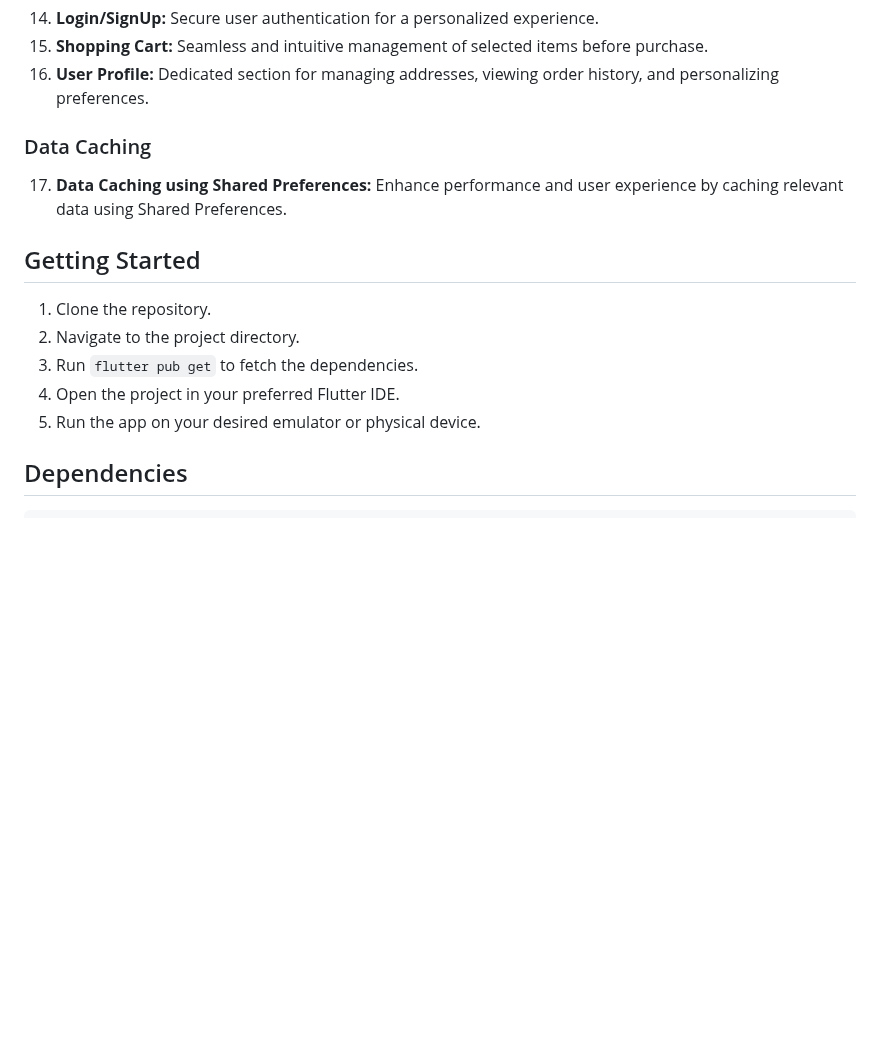
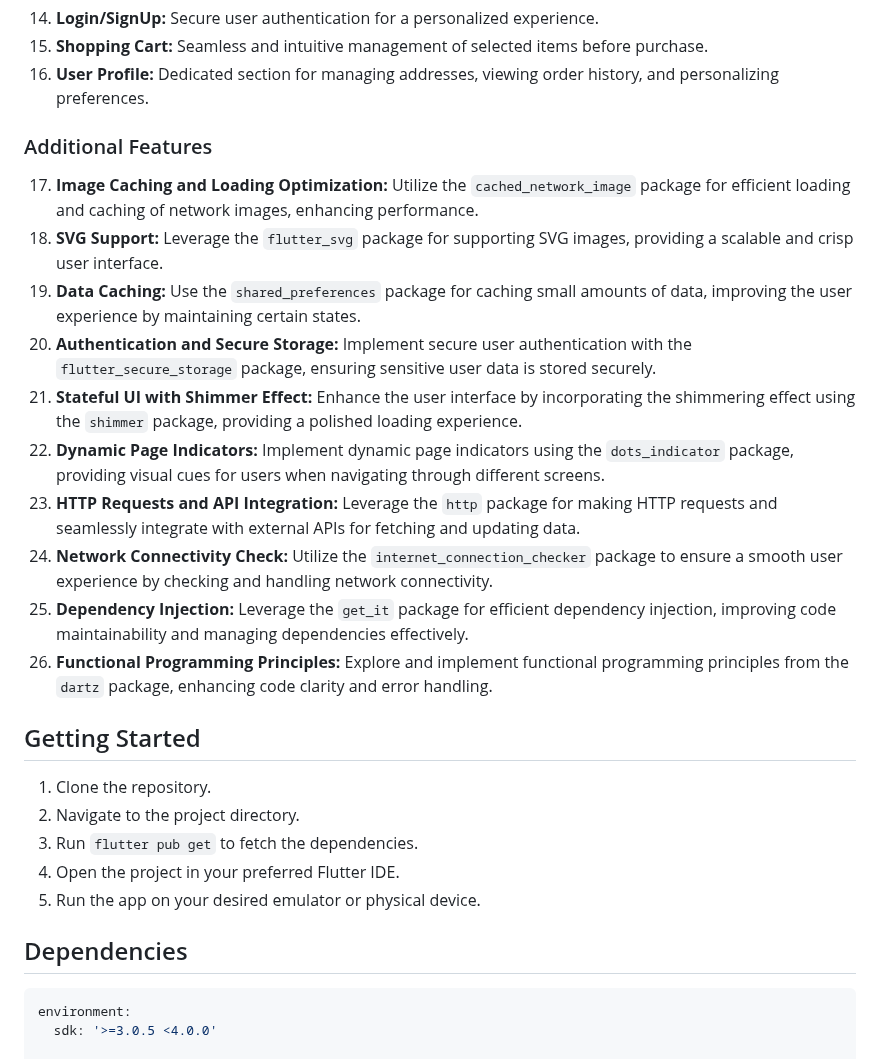
Before and after one commit to mo7amedaliEbaid/piiicks-ecommerce, a Markdown page: README.md, the part around one of its changes. Drawn GitHub-style; blank space fills up the shorter version.

````diff
--- a/README.md
+++ b/README.md
@@ -37,8 +37,17 @@ Welcome to my Flutter Piiicks e-commerce app, meticulously crafted with clean ar
 15. **Shopping Cart:** Seamless and intuitive management of selected items before purchase.
 16. **User Profile:** Dedicated section for managing addresses, viewing order history, and personalizing preferences.
 
-### Data Caching
-17. **Data Caching using Shared Preferences:** Enhance performance and user experience by caching relevant data using Shared Preferences.
+### Additional Features
+17. **Image Caching and Loading Optimization:** Utilize the `cached_network_image` package for efficient loading and caching of network images, enhancing performance.
+18. **SVG Support:** Leverage the `flutter_svg` package for supporting SVG images, providing a scalable and crisp user interface.
+19. **Data Caching:** Use the `shared_preferences` package for caching small amounts of data, improving the user experience by maintaining certain states.
+20. **Authentication and Secure Storage:** Implement secure user authentication with the `flutter_secure_storage` package, ensuring sensitive user data is stored securely.
+21. **Stateful UI with Shimmer Effect:** Enhance the user interface by incorporating the shimmering effect using the `shimmer` package, providing a polished loading experience.
+22. **Dynamic Page Indicators:** Implement dynamic page indicators using the `dots_indicator` package, providing visual cues for users when navigating through different screens.
+23. **HTTP Requests and API Integration:** Leverage the `http` package for making HTTP requests and seamlessly integrate with external APIs for fetching and updating data.
+24. **Network Connectivity Check:** Utilize the `internet_connection_checker` package to ensure a smooth user experience by checking and handling network connectivity.
+25. **Dependency Injection:** Leverage the `get_it` package for efficient dependency injection, improving code maintainability and managing dependencies effectively.
+26. **Functional Programming Principles:** Explore and implement functional programming principles from the `dartz` package, enhancing code clarity and error handling.
 
 ## Getting Started
 1. Clone the repository.
@@ -49,6 +58,9 @@ Welcome to my Flutter Piiicks e-commerce app, meticulously crafted with clean ar
 
 ## Dependencies
 ```yaml
+environment:
+  sdk: '>=3.0.5 <4.0.0'
+
 dependencies:
   flutter:
     sdk: flutter
````
Also changed, not shown: other parts of README.md (+2 -0 lines).
